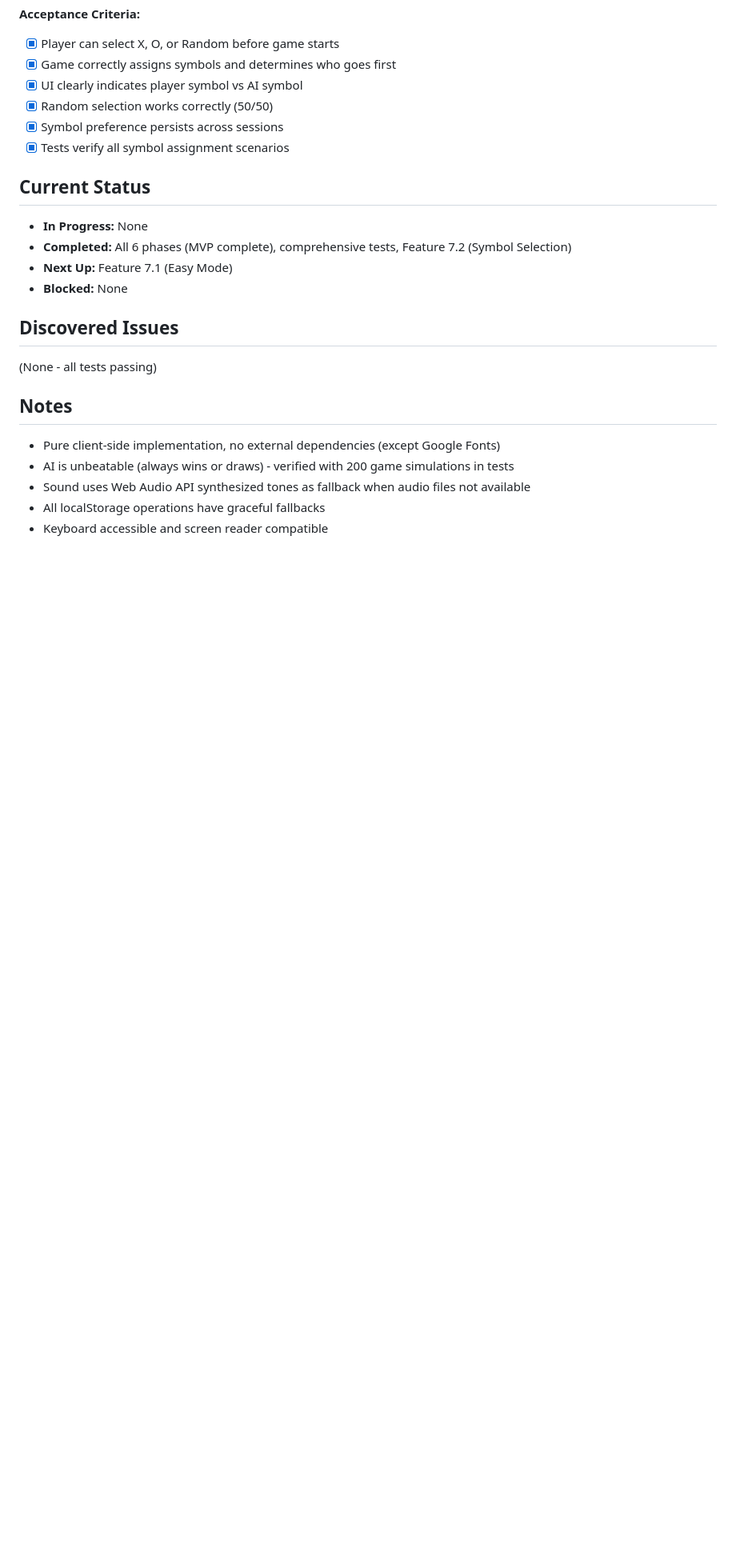
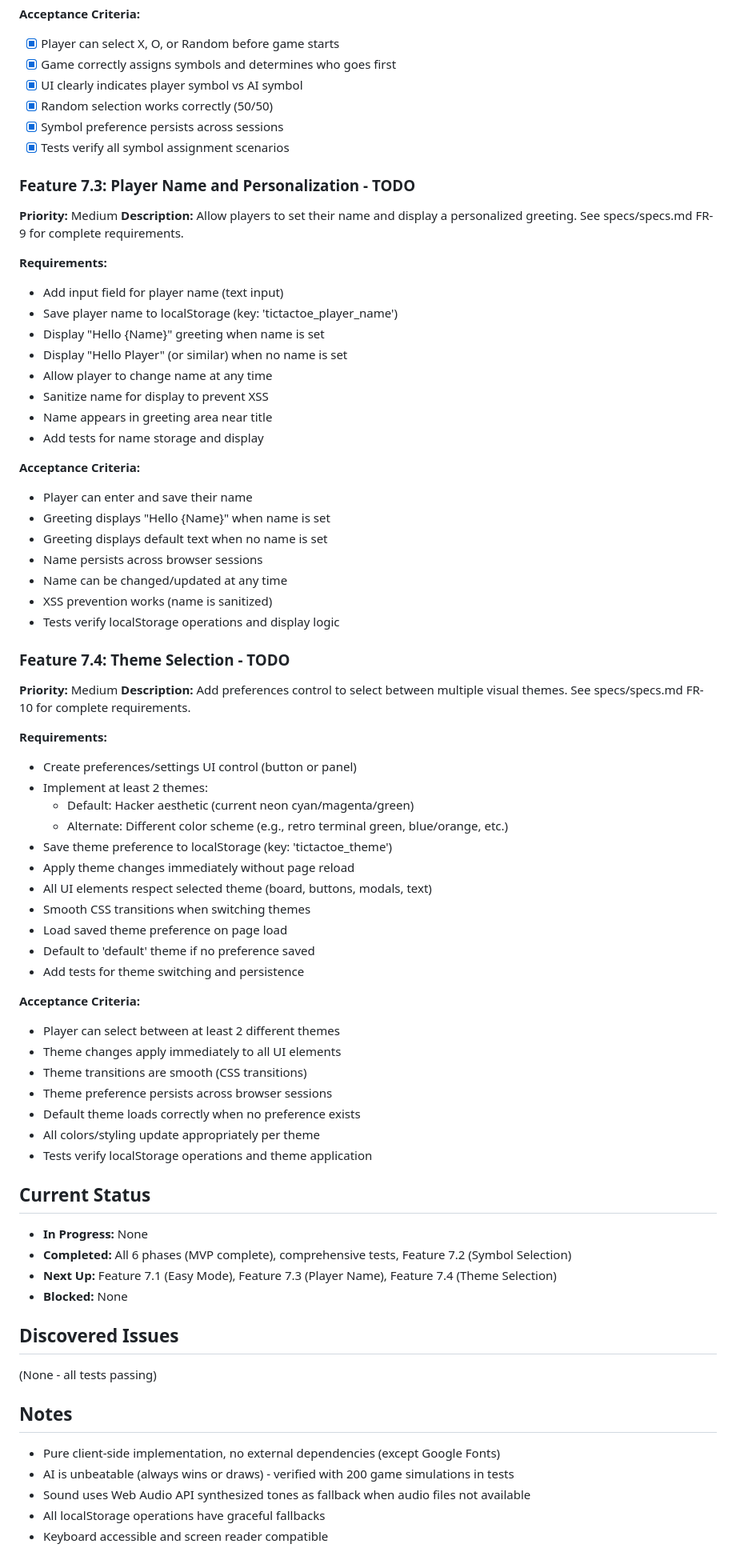
Before and after one commit to jamesstopford/TicTacToe, a Markdown page: biggus_plan.md, the part around the change. Shown at 80% size. GitHub-like rendering; blank space fills up the shorter version.

Commit message:
Add Features 7.3 and 7.4 to development plan
- Feature 7.3: Player Name and Personalization (TODO)
- Feature 7.4: Theme Selection (TODO)
- Updated Current Status to reflect new features
- Both features have detailed requirements and acceptance criteria

```diff
--- a/biggus_plan.md
+++ b/biggus_plan.md
@@ -189,10 +189,59 @@ TicTacToe/
 - [x] Symbol preference persists across sessions
 - [x] Tests verify all symbol assignment scenarios
 
+### Feature 7.3: Player Name and Personalization - TODO
+**Priority:** Medium
+**Description:** Allow players to set their name and display a personalized greeting. See specs/specs.md FR-9 for complete requirements.
+
+**Requirements:**
+- Add input field for player name (text input)
+- Save player name to localStorage (key: 'tictactoe_player_name')
+- Display "Hello {Name}" greeting when name is set
+- Display "Hello Player" (or similar) when no name is set
+- Allow player to change name at any time
+- Sanitize name for display to prevent XSS
+- Name appears in greeting area near title
+- Add tests for name storage and display
+
+**Acceptance Criteria:**
+- Player can enter and save their name
+- Greeting displays "Hello {Name}" when name is set
+- Greeting displays default text when no name is set
+- Name persists across browser sessions
+- Name can be changed/updated at any time
+- XSS prevention works (name is sanitized)
+- Tests verify localStorage operations and display logic
+
+### Feature 7.4: Theme Selection - TODO
+**Priority:** Medium
+**Description:** Add preferences control to select between multiple visual themes. See specs/specs.md FR-10 for complete requirements.
+
+**Requirements:**
+- Create preferences/settings UI control (button or panel)
+- Implement at least 2 themes:
+  - Default: Hacker aesthetic (current neon cyan/magenta/green)
+  - Alternate: Different color scheme (e.g., retro terminal green, blue/orange, etc.)
+- Save theme preference to localStorage (key: 'tictactoe_theme')
+- Apply theme changes immediately without page reload
+- All UI elements respect selected theme (board, buttons, modals, text)
+- Smooth CSS transitions when switching themes
+- Load saved theme preference on page load
+- Default to 'default' theme if no preference saved
+- Add tests for theme switching and persistence
+
+**Acceptance Criteria:**
+- Player can select between at least 2 different themes
+- Theme changes apply immediately to all UI elements
+- Theme transitions are smooth (CSS transitions)
+- Theme preference persists across browser sessions
+- Default theme loads correctly when no preference exists
+- All colors/styling update appropriately per theme
+- Tests verify localStorage operations and theme application
+
 ## Current Status
 - **In Progress:** None
 - **Completed:** All 6 phases (MVP complete), comprehensive tests, Feature 7.2 (Symbol Selection)
-- **Next Up:** Feature 7.1 (Easy Mode)
+- **Next Up:** Feature 7.1 (Easy Mode), Feature 7.3 (Player Name), Feature 7.4 (Theme Selection)
 - **Blocked:** None
 
 ## Discovered Issues
```
